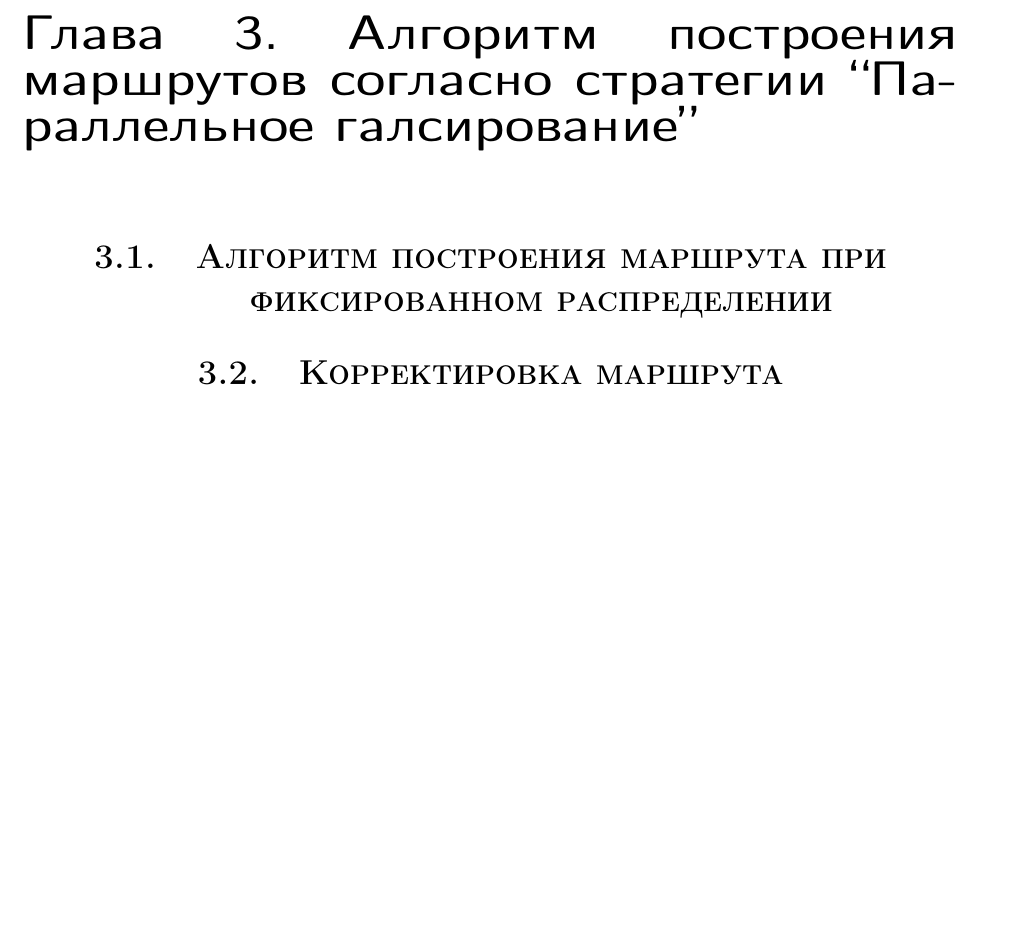
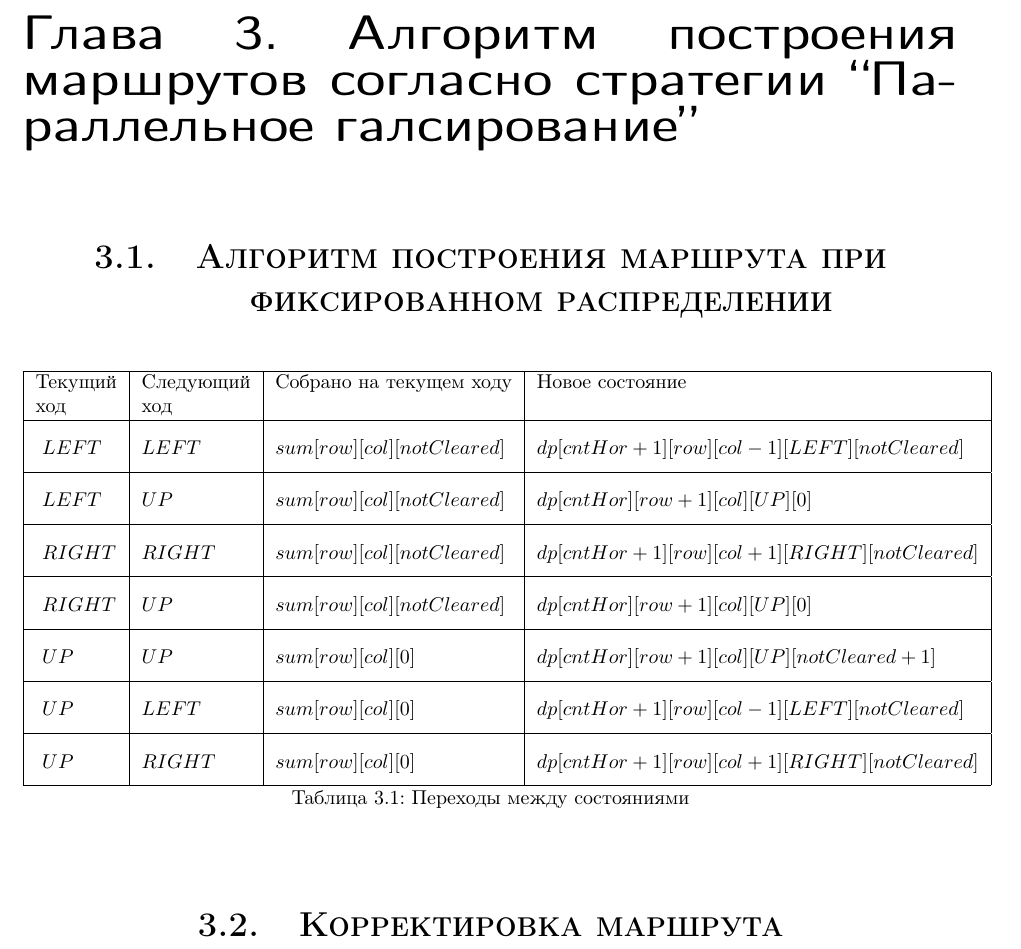
Before and after one commit to antonkov/bachelor-thesis, a LaTeX thesis (paper/thesis.tex, which reads paper/chapters/chapter3.tex): part of page 23 of 23, cut so that both start at the same text, the shorter picture padded with empty space. Compiled offline with pdfLaTeX.

Commit message:
table with dp moves added

```diff
--- a/paper/chapters/chapter3.tex
+++ b/paper/chapters/chapter3.tex
@@ -3,6 +3,35 @@
 ``Параллельное галсирование''}
 \section{Алгоритм построения маршрута при
  фиксированном распределении}
+
+\def\dprule{ \rule[-2ex]{0pt}{6ex} }
+
+\begin{table}[ht]
+  \centering
+\begin{tabular}{|l|l|l|l|}
+  \hline
+  Текущий & Следующий & Собрано на текущем ходу & Новое состояние  \\
+  ход & ход & & \\
+\hline
+\dprule $LEFT$&$LEFT$&$sum[row][col][notCleared]$&$dp[cntHor+1][row][col-1][LEFT][notCleared]$\\
+\hline
+\dprule $LEFT$&$UP$&$sum[row][col][notCleared]$&$dp[cntHor][row+1][col][UP][0]$\\
+\hline
+\dprule $RIGHT$&$RIGHT$&$sum[row][col][notCleared]$&$dp[cntHor+1][row][col+1][RIGHT][notCleared]$\\
+\hline
+\dprule $RIGHT$&$UP$&$sum[row][col][notCleared]$&$dp[cntHor][row+1][col][UP][0]$\\
+\hline
+\dprule $UP$&$UP$&$sum[row][col][0]$&$dp[cntHor][row+1][col][UP][notCleared+1]$\\
+\hline
+\dprule $UP$&$LEFT$&$sum[row][col][0]$&$dp[cntHor+1][row][col-1][LEFT][notCleared]$\\
+\hline
+\dprule $UP$&$RIGHT$&$sum[row][col][0]$&$dp[cntHor+1][row][col+1][RIGHT][notCleared]$\\
+\hline
+\end{tabular}
+\captionsetup{justification=centering}
+\caption{Переходы между состояниями}
+\label{table:dp}
+\end{table}
 \FloatBarrier
 
 \section{Корректировка маршрута}
--- a/paper/thesis.tex
+++ b/paper/thesis.tex
@@ -19,6 +19,7 @@
 \usepackage{amsthm}
 \usepackage{amsfonts}
 \usepackage{amsxtra}
+\usepackage{array}
 \usepackage{wrapfig}
 \usepackage{sty/dbl12}
 \usepackage{srcltx}
@@ -30,6 +31,7 @@
 \usepackage{placeins}
 \usepackage{caption}
 \usepackage{subfigure}
+\usepackage{easytable}
 %\usepackage{floatrow}
 \captionsetup[table]{position=t,justification=raggedright,slc=off}
 
```
Also changed, not shown: paper/thesis.pdf, 4 other files.
